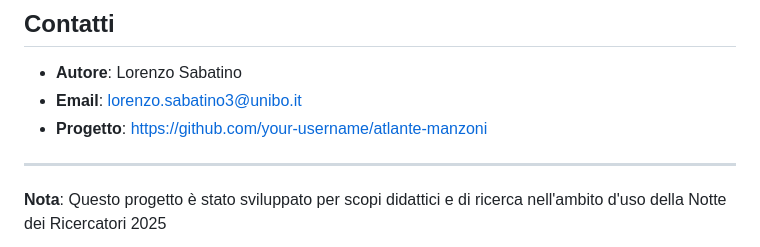
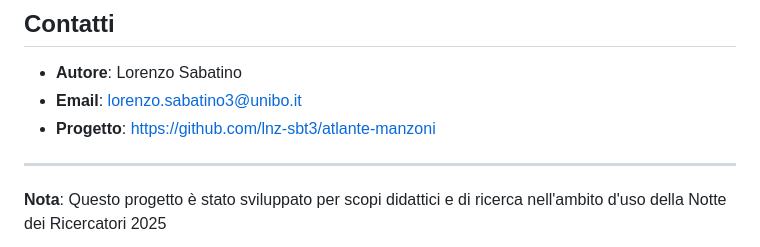
Before and after one commit to lnz-sbt3/atlante-promessi-sposi, a Markdown page: README.md, the part around the change. GitHub-like rendering.

```diff
--- a/README.md
+++ b/README.md
@@ -179,7 +179,7 @@ Progetto sviluppato utilizzando i dati della Digital Library del Dipartimento di
 
 - **Autore**: Lorenzo Sabatino
 - **Email**: lorenzo.sabatino3@unibo.it
-- **Progetto**: [https://github.com/your-username/atlante-manzoni](https://github.com/your-username/atlante-manzoni)
+- **Progetto**: [https://github.com/lnz-sbt3/atlante-manzoni](https://github.com/lnz-sbt3/atlante-manzoni)
 
 ---
 
```
